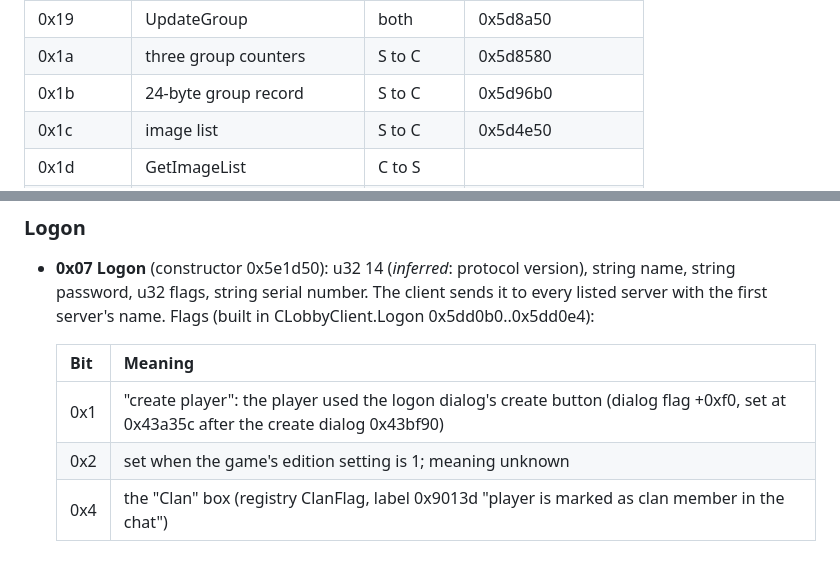
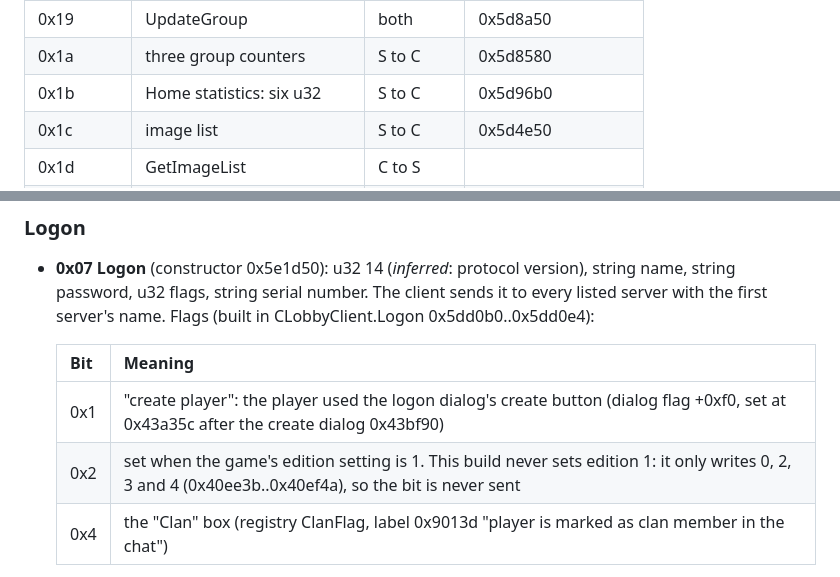
Before and after one commit to DaRealHansForSure/s3lobby, a Markdown page: docs/protocol.md, 2 parts joined by grey strips. GitHub-like rendering.

```diff
--- a/docs/protocol.md
+++ b/docs/protocol.md
@@ -107,7 +107,7 @@ the client's `CLobbySession` (vtable 0x65d01c) overrides the slots for messages
 | 0x16 | GetTextMessage | C to S | |
 | 0x19 | UpdateGroup | both | 0x5d8a50 |
 | 0x1a | three group counters | S to C | 0x5d8580 |
-| 0x1b | 24-byte group record | S to C | 0x5d96b0 |
+| 0x1b | Home statistics: six u32 | S to C | 0x5d96b0 |
 | 0x1c | image list | S to C | 0x5d4e50 |
 | 0x1d | GetImageList | C to S | |
 | 0x1e | ChatMessage2 | both | 0x5d1610 |
@@ -213,7 +214,7 @@ Offsets count from the first byte after the header.
   | Bit | Meaning |
   |---|---|
   | 0x1 | "create player": the player used the logon dialog's create button (dialog flag +0xf0, set at 0x43a35c after the create dialog 0x43bf90) |
-  | 0x2 | set when the game's edition setting is 1; meaning unknown |
+  | 0x2 | set when the game's edition setting is 1. This build never sets edition 1: it only writes 0, 2, 3 and 4 (0x40ee3b..0x40ef4a), so the bit is never sent |
   | 0x4 | the "Clan" box (registry ClanFlag, label 0x9013d "player is marked as clan member in the chat") |
 - **0x09 Result**: u32 code, u32 value; size exactly 12 (0x5e1e30, 0x5e2080). The handler
   (0x5cd820) switches on the code (table 0x5d0618 / 0x5d05c0):
```
Also changed, not shown: other parts of docs/protocol.md (+5 -4 lines).
